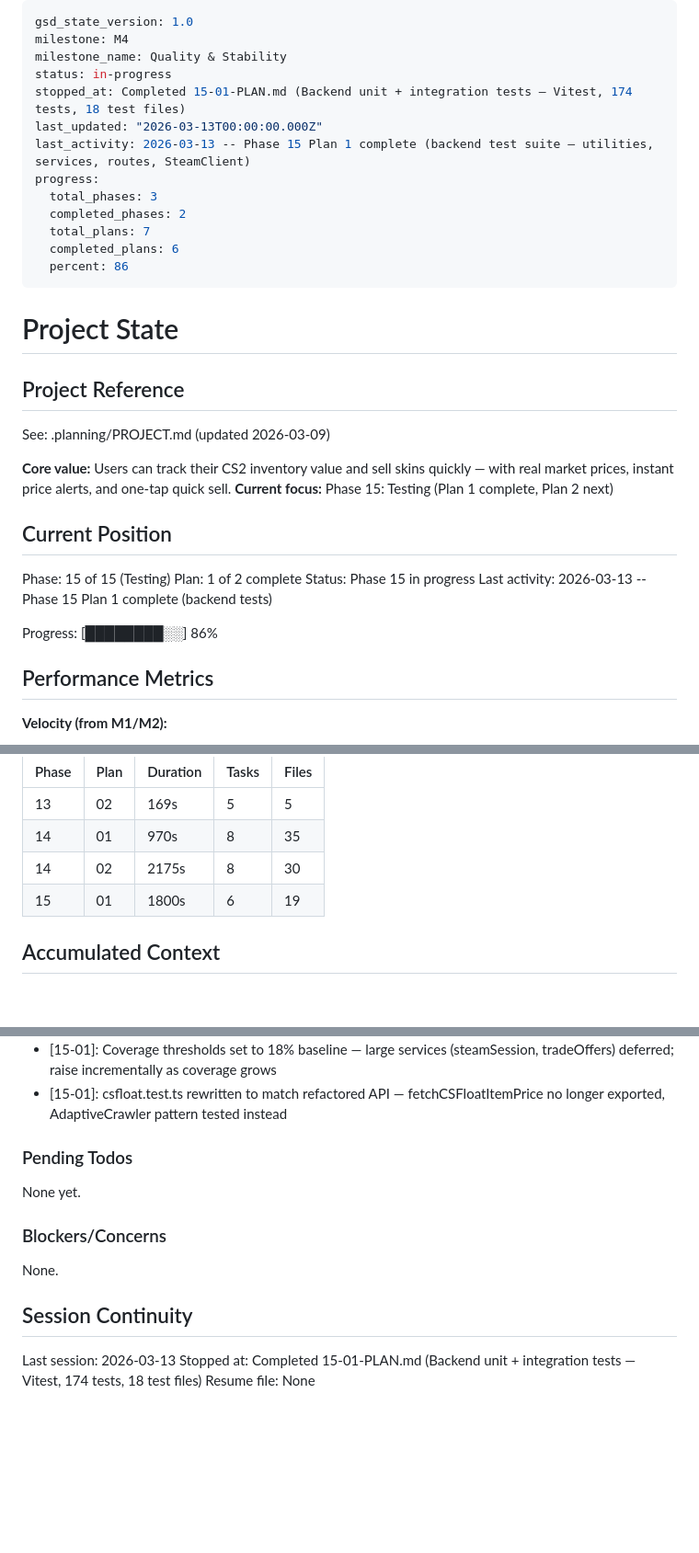
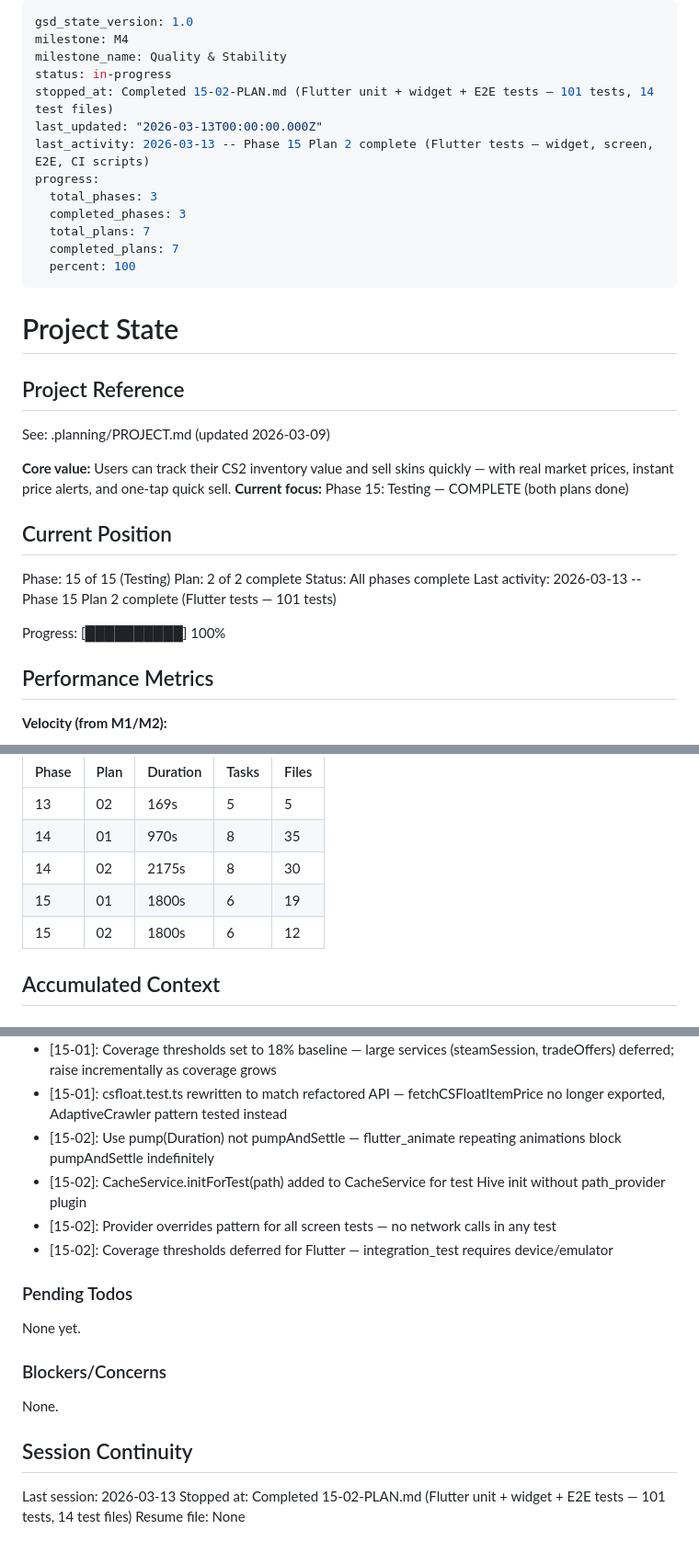
Before and after one commit to aihnatiev1/SkinKeeper, a Markdown page: .planning/STATE.md, 3 parts joined by grey strips. Shown at 92% size. GitHub-like rendering; blank space fills up the shorter version.

Commit message:
docs(15-02): complete Flutter unit/widget/E2E test plan summary
- 101 tests passing across unit, widget, screen, and integration levels
- STATE.md updated: Phase 15 complete, 7/7 plans, 100% progress
- ROADMAP.md updated: Phase 15 Testing marked complete (2026-03-13)

Co-Authored-By: Claude Sonnet 4.6 <noreply@anthropic.com>

```diff
--- a/.planning/STATE.md
+++ b/.planning/STATE.md
@@ -3,15 +3,15 @@ gsd_state_version: 1.0
 milestone: M4
 milestone_name: Quality & Stability
 status: in-progress
-stopped_at: Completed 15-01-PLAN.md (Backend unit + integration tests — Vitest, 174 tests, 18 test files)
+stopped_at: Completed 15-02-PLAN.md (Flutter unit + widget + E2E tests — 101 tests, 14 test files)
 last_updated: "2026-03-13T00:00:00.000Z"
-last_activity: 2026-03-13 -- Phase 15 Plan 1 complete (backend test suite — utilities, services, routes, SteamClient)
+last_activity: 2026-03-13 -- Phase 15 Plan 2 complete (Flutter tests — widget, screen, E2E, CI scripts)
 progress:
   total_phases: 3
-  completed_phases: 2
+  completed_phases: 3
   total_plans: 7
-  completed_plans: 6
-  percent: 86
+  completed_plans: 7
+  percent: 100
 ---
 
 # Project State
@@ -21,16 +21,16 @@ progress:
 See: .planning/PROJECT.md (updated 2026-03-09)
 
 **Core value:** Users can track their CS2 inventory value and sell skins quickly — with real market prices, instant price alerts, and one-tap quick sell.
-**Current focus:** Phase 15: Testing (Plan 1 complete, Plan 2 next)
+**Current focus:** Phase 15: Testing — COMPLETE (both plans done)
 
 ## Current Position
 
 Phase: 15 of 15 (Testing)
-Plan: 1 of 2 complete
-Status: Phase 15 in progress
-Last activity: 2026-03-13 -- Phase 15 Plan 1 complete (backend tests)
+Plan: 2 of 2 complete
+Status: All phases complete
+Last activity: 2026-03-13 -- Phase 15 Plan 2 complete (Flutter tests — 101 tests)
 
-Progress: [████████░░] 86%
+Progress: [██████████] 100%
 
 ## Performance Metrics
 
@@ -45,6 +45,7 @@ Progress: [████████░░] 86%
 | 14 | 01 | 970s | 8 | 35 |
 | 14 | 02 | 2175s | 8 | 30 |
 | 15 | 01 | 1800s | 6 | 19 |
+| 15 | 02 | 1800s | 6 | 12 |
 
 ## Accumulated Context
 
@@ -73,6 +74,10 @@ Progress: [████████░░] 86%
 - [14-02]: StatusChip.fromTradeStatus replaces all inline status badge implementations
 - [15-01]: Coverage thresholds set to 18% baseline — large services (steamSession, tradeOffers) deferred; raise incrementally as coverage grows
 - [15-01]: csfloat.test.ts rewritten to match refactored API — fetchCSFloatItemPrice no longer exported, AdaptiveCrawler pattern tested instead
+- [15-02]: Use pump(Duration) not pumpAndSettle — flutter_animate repeating animations block pumpAndSettle indefinitely
+- [15-02]: CacheService.initForTest(path) added to CacheService for test Hive init without path_provider plugin
+- [15-02]: Provider overrides pattern for all screen tests — no network calls in any test
+- [15-02]: Coverage thresholds deferred for Flutter — integration_test requires device/emulator
 
 ### Pending Todos
 
@@ -85,5 +90,5 @@ None.
 ## Session Continuity
 
 Last session: 2026-03-13
-Stopped at: Completed 15-01-PLAN.md (Backend unit + integration tests — Vitest, 174 tests, 18 test files)
+Stopped at: Completed 15-02-PLAN.md (Flutter unit + widget + E2E tests — 101 tests, 14 test files)
 Resume file: None
```
Also changed, not shown: .planning/ROADMAP.md (+2 -2 lines), 1 other file.
